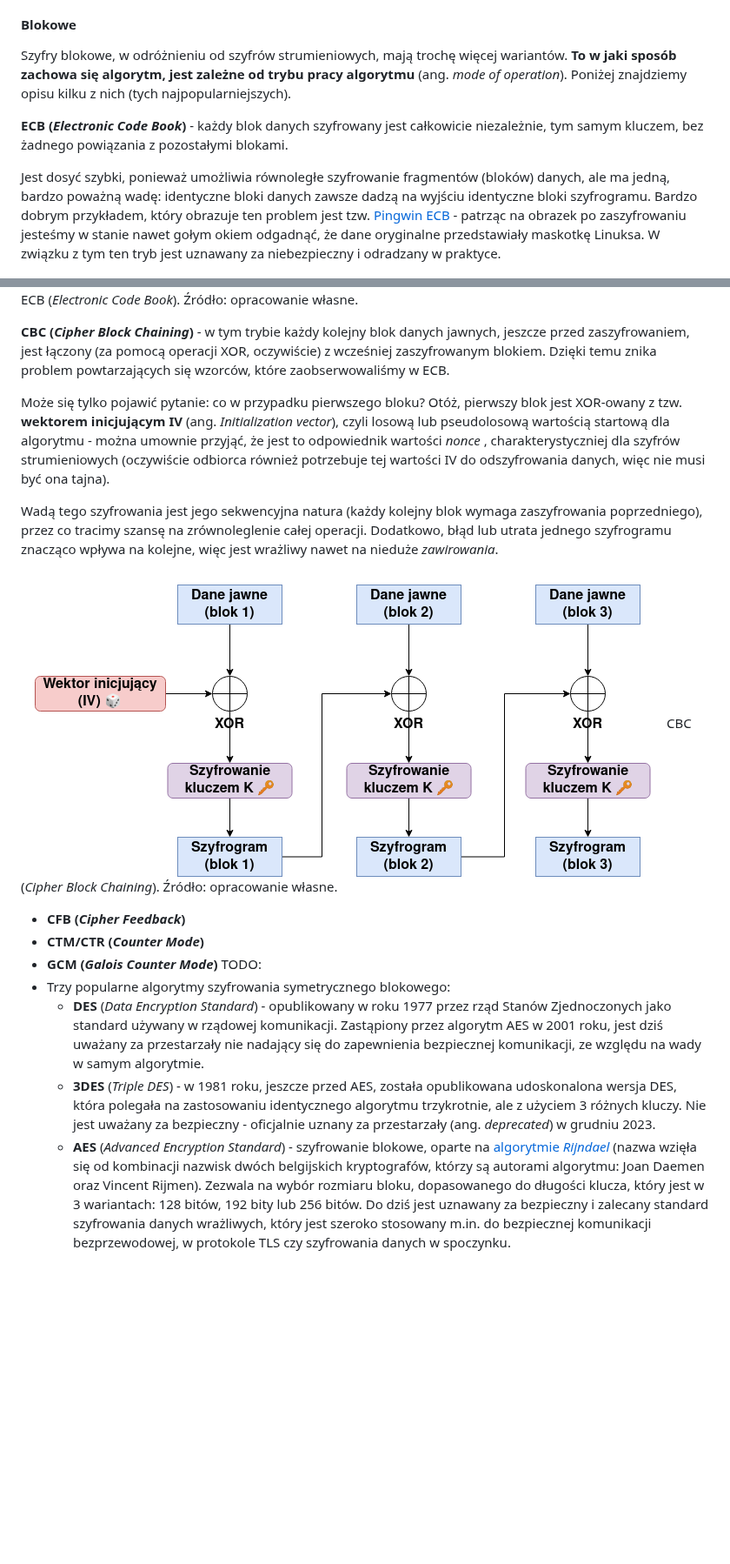
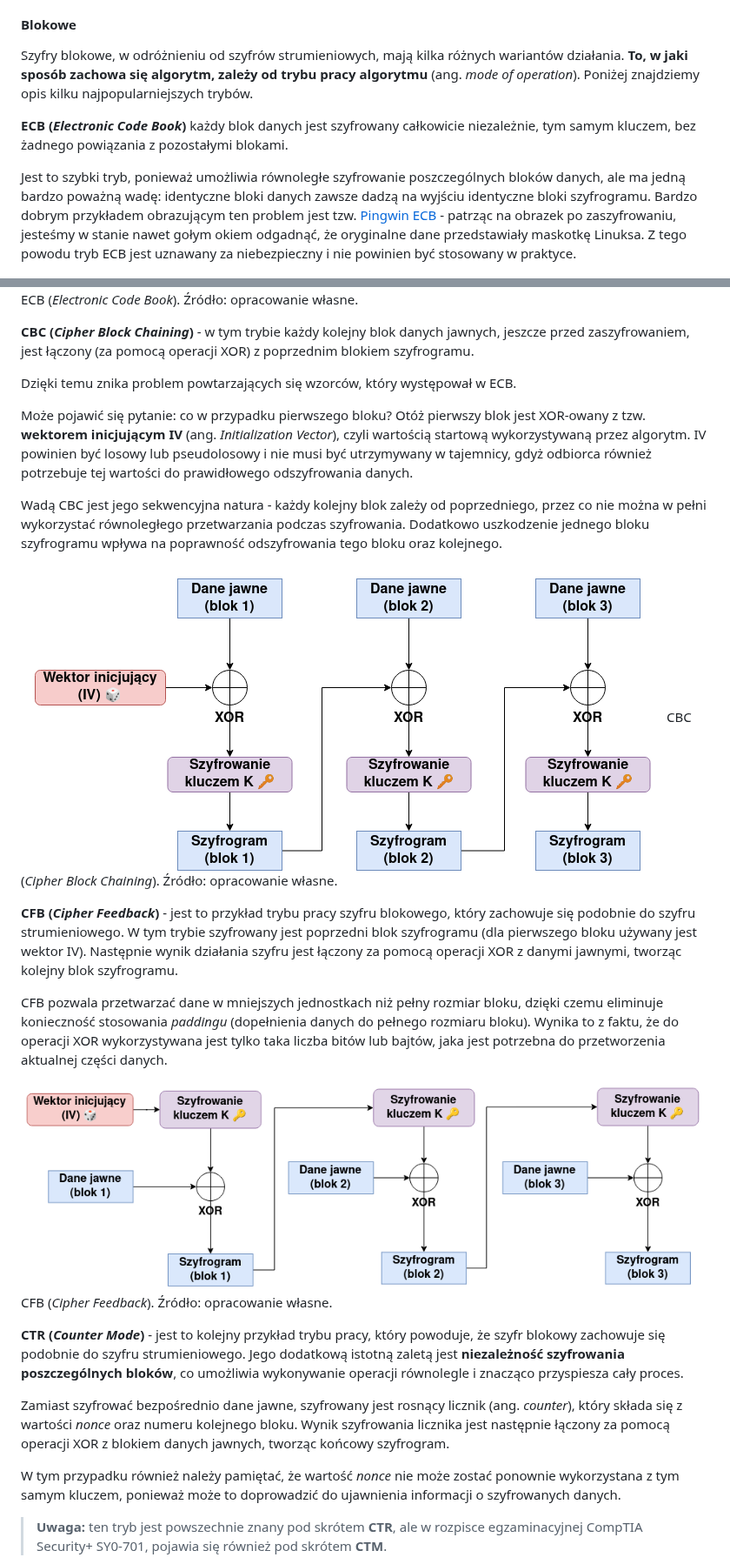
Before and after one commit to mieczyk/comptia-security-plus-po-polsku, a Markdown page: 1-general-security-concepts/1-4-cryptographic-solutions.md, 2 parts joined by grey strips. Shown at 87% size. GitHub-like rendering; pictures changed too: media/1-4-block-ciphers-cfb.png (added); blank space fills up the shorter version.

Commit message:
Encryption - Algorithms (symmetric/block)

```diff
--- a/1-general-security-concepts/1-4-cryptographic-solutions.md
+++ b/1-general-security-concepts/1-4-cryptographic-solutions.md
@@ -277,29 +277,38 @@ Przykłady popularnych algorytmów szyfrowania strumieniowego:
 - **A5/1** - opracowany w 1987 roku jako podstawowy algorytm szyfrujący w sieciach komórkowych GSM (2G). Wykorzystywany do szyfrowania połączeń głosowych i transmisji danych w klasycznych sieciach GSM. Choć można się z nim jeszcze spotkać w starych sieciach 2G, to **aktualnie jest uznawany za podatny na ataki** umożliwiające odzyskanie klucza sesyjnego.
 - **ChaCha20** - opracowany w 2008 roku przez Daniela J. Bernsteina jako udoskonalona wersja jego wcześniejszego algorytmu **Salsa20**. Do dziś jest **uznawany za bezpieczny** i wykorzystywany m.in. w TLS 1.3. Co ciekawe, starszy Salsa20 nadal jest uznawany za bezpieczny, jednak ChaCha20 zapewnia lepszą wydajność i jest obecnie znacznie szerzej stosowany w praktycznych implementacjach.
 #### Blokowe
-Szyfry blokowe, w odróżnieniu od szyfrów strumieniowych, mają trochę więcej wariantów. **To w jaki sposób zachowa się algorytm, jest zależne od trybu pracy algorytmu** (ang. *mode of operation*). Poniżej znajdziemy opisu kilku z nich (tych najpopularniejszych).
+Szyfry blokowe, w odróżnieniu od szyfrów strumieniowych, mają kilka różnych wariantów działania. **To, w jaki sposób zachowa się algorytm, zależy od trybu pracy algorytmu** (ang. *mode of operation*). Poniżej znajdziemy opis kilku najpopularniejszych trybów.
 
-**ECB (*Electronic Code Book*)** - każdy blok danych szyfrowany jest całkowicie niezależnie, tym samym kluczem, bez żadnego powiązania z pozostałymi blokami.
+**ECB (*Electronic Code Book*)**  każdy blok danych jest szyfrowany całkowicie niezależnie, tym samym kluczem, bez żadnego powiązania z pozostałymi blokami.
 
-Jest dosyć szybki, ponieważ umożliwia równoległe szyfrowanie fragmentów (bloków) danych, ale ma jedną, bardzo poważną wadę: identyczne bloki danych zawsze dadzą na wyjściu identyczne bloki szyfrogramu. Bardzo dobrym przykładem, który obrazuje ten problem jest tzw. [Pingwin ECB](https://words.filippo.io/the-ecb-penguin/) - patrząc na obrazek po zaszyfrowaniu jesteśmy w stanie nawet gołym okiem odgadnąć, że dane oryginalne przedstawiały maskotkę Linuksa. W związku z tym ten tryb jest uznawany za niebezpieczny i odradzany w praktyce.
+Jest to szybki tryb, ponieważ umożliwia równoległe szyfrowanie poszczególnych bloków danych, ale ma jedną bardzo poważną wadę: identyczne bloki danych zawsze dadzą na wyjściu identyczne bloki szyfrogramu. Bardzo dobrym przykładem obrazującym ten problem jest tzw. [Pingwin ECB](https://words.filippo.io/the-ecb-penguin/) - patrząc na obrazek po zaszyfrowaniu, jesteśmy w stanie nawet gołym okiem odgadnąć, że oryginalne dane przedstawiały maskotkę Linuksa. Z tego powodu tryb ECB jest uznawany za niebezpieczny i nie powinien być stosowany w praktyce.
 
 ![ECB](../media/1-4-block-ciphers-ecb.png)
 ECB (*Electronic Code Book*). Źródło: opracowanie własne.
 
-**CBC (*Cipher Block Chaining*)** - w tym trybie każdy kolejny blok danych jawnych, jeszcze przed zaszyfrowaniem, jest łączony (za pomocą operacji XOR, oczywiście) z wcześniej zaszyfrowanym blokiem. Dzięki temu znika problem powtarzających się wzorców, które zaobserwowaliśmy w ECB.
+**CBC (*Cipher Block Chaining*)** - w tym trybie każdy kolejny blok danych jawnych, jeszcze przed zaszyfrowaniem, jest łączony (za pomocą operacji XOR) z poprzednim blokiem szyfrogramu.
 
-Może się tylko pojawić pytanie: co w przypadku pierwszego bloku? Otóż, pierwszy blok jest XOR-owany z tzw. **wektorem inicjującym IV** (ang. *Initialization vector*), czyli losową lub pseudolosową wartością startową dla algorytmu - można umownie przyjąć, że jest to odpowiednik wartości *nonce* , charakterystyczniej dla szyfrów strumieniowych (oczywiście odbiorca również potrzebuje tej wartości IV do odszyfrowania danych, więc nie musi być ona tajna).
+Dzięki temu znika problem powtarzających się wzorców, który występował w ECB.
 
-Wadą tego szyfrowania jest jego sekwencyjna natura (każdy kolejny blok wymaga zaszyfrowania poprzedniego), przez co tracimy szansę na zrównoleglenie całej operacji. Dodatkowo, błąd lub utrata jednego szyfrogramu znacząco wpływa na kolejne, więc jest wrażliwy nawet na nieduże *zawirowania*.
+Może pojawić się pytanie: co w przypadku pierwszego bloku? Otóż pierwszy blok jest XOR-owany z tzw. **wektorem inicjującym IV** (ang. *Initialization Vector*), czyli wartością startową wykorzystywaną przez algorytm. IV powinien być losowy lub pseudolosowy i nie musi być utrzymywany w tajemnicy, gdyż odbiorca również potrzebuje tej wartości do prawidłowego odszyfrowania danych.
 
-![ECB](../media/1-4-block-ciphers-cbc.png)
+Wadą CBC jest jego sekwencyjna natura - każdy kolejny blok zależy od poprzedniego, przez co nie można w pełni wykorzystać równoległego przetwarzania podczas szyfrowania. Dodatkowo uszkodzenie jednego bloku szyfrogramu wpływa na poprawność odszyfrowania tego bloku oraz kolejnego.
+
+![CBC](../media/1-4-block-ciphers-cbc.png)
 CBC (*Cipher Block Chaining*). Źródło: opracowanie własne.
 
-- **CFB (*Cipher Feedback*)**
-- **CTM/CTR (*Counter Mode*)**
-- **GCM (*Galois Counter Mode*)**
-TODO:
--  Trzy popularne algorytmy szyfrowania symetrycznego blokowego:
-	- **DES** (*Data Encryption Standard*) - opublikowany w roku 1977 przez rząd Stanów Zjednoczonych jako standard używany w rządowej komunikacji. Zastąpiony przez algorytm AES w 2001 roku, jest dziś uważany za przestarzały nie nadający się do zapewnienia bezpiecznej komunikacji, ze względu na wady w samym algorytmie.
-	- **3DES** (*Triple DES*) - w 1981 roku, jeszcze przed AES, została opublikowana udoskonalona wersja DES, która polegała na zastosowaniu identycznego algorytmu trzykrotnie, ale z użyciem 3 różnych kluczy. Nie jest uważany za bezpieczny - oficjalnie uznany za przestarzały (ang. *deprecated*) w grudniu 2023.
-	- **AES** (*Advanced Encryption Standard*) - szyfrowanie blokowe, oparte na [algorytmie *Rijndael*](https://csrc.nist.gov/csrc/media/projects/cryptographic-standards-and-guidelines/documents/aes-development/rijndael-ammended.pdf) (nazwa wzięła się od kombinacji nazwisk dwóch belgijskich kryptografów, którzy są autorami algorytmu: Joan Daemen oraz Vincent Rijmen). Zezwala na wybór rozmiaru bloku, dopasowanego do długości klucza, który jest w 3 wariantach: 128 bitów, 192 bity lub 256 bitów. Do dziś jest uznawany za bezpieczny i zalecany standard szyfrowania danych wrażliwych, który jest szeroko stosowany m.in. do bezpiecznej komunikacji bezprzewodowej, w protokole TLS czy szyfrowania danych w spoczynku.
+**CFB (*Cipher Feedback*)** - jest to przykład trybu pracy szyfru blokowego, który zachowuje się podobnie do szyfru strumieniowego. W tym trybie szyfrowany jest poprzedni blok szyfrogramu (dla pierwszego bloku używany jest wektor IV). Następnie wynik działania szyfru jest łączony za pomocą operacji XOR z danymi jawnymi, tworząc kolejny blok szyfrogramu.
+
+CFB pozwala przetwarzać dane w mniejszych jednostkach niż pełny rozmiar bloku, dzięki czemu eliminuje konieczność stosowania *paddingu* (dopełnienia danych do pełnego rozmiaru bloku). Wynika to z faktu, że do operacji XOR wykorzystywana jest tylko taka liczba bitów lub bajtów, jaka jest potrzebna do przetworzenia aktualnej części danych.
+
+![CFB](../media/1-4-block-ciphers-cfb.png)
+CFB (*Cipher Feedback*). Źródło: opracowanie własne.
+
+**CTR (*Counter Mode*)** - jest to kolejny przykład trybu pracy, który powoduje, że szyfr blokowy zachowuje się podobnie do szyfru strumieniowego. Jego dodatkową istotną zaletą jest **niezależność szyfrowania poszczególnych bloków**, co umożliwia wykonywanie operacji równolegle i znacząco przyspiesza cały proces.
+
+Zamiast szyfrować bezpośrednio dane jawne, szyfrowany jest rosnący licznik (ang. _counter_), który składa się z wartości *nonce* oraz numeru kolejnego bloku. Wynik szyfrowania licznika jest następnie łączony za pomocą operacji XOR z blokiem danych jawnych, tworząc końcowy szyfrogram.
+
+W tym przypadku również należy pamiętać, że wartość _nonce_ nie może zostać ponownie wykorzystana z tym samym kluczem, ponieważ może to doprowadzić do ujawnienia informacji o szyfrowanych danych.
+
+> **Uwaga:** ten tryb jest powszechnie znany pod skrótem **CTR**, ale w rozpisce egzaminacyjnej CompTIA Security+ SY0-701, pojawia się również pod skrótem **CTM**.
+
```
Also changed, not shown: other parts of 1-general-security-concepts/1-4-cryptographic-solutions.md (+11 -0 lines), media/1-4-block-ciphers-ctr.png (added), 1 other file.
